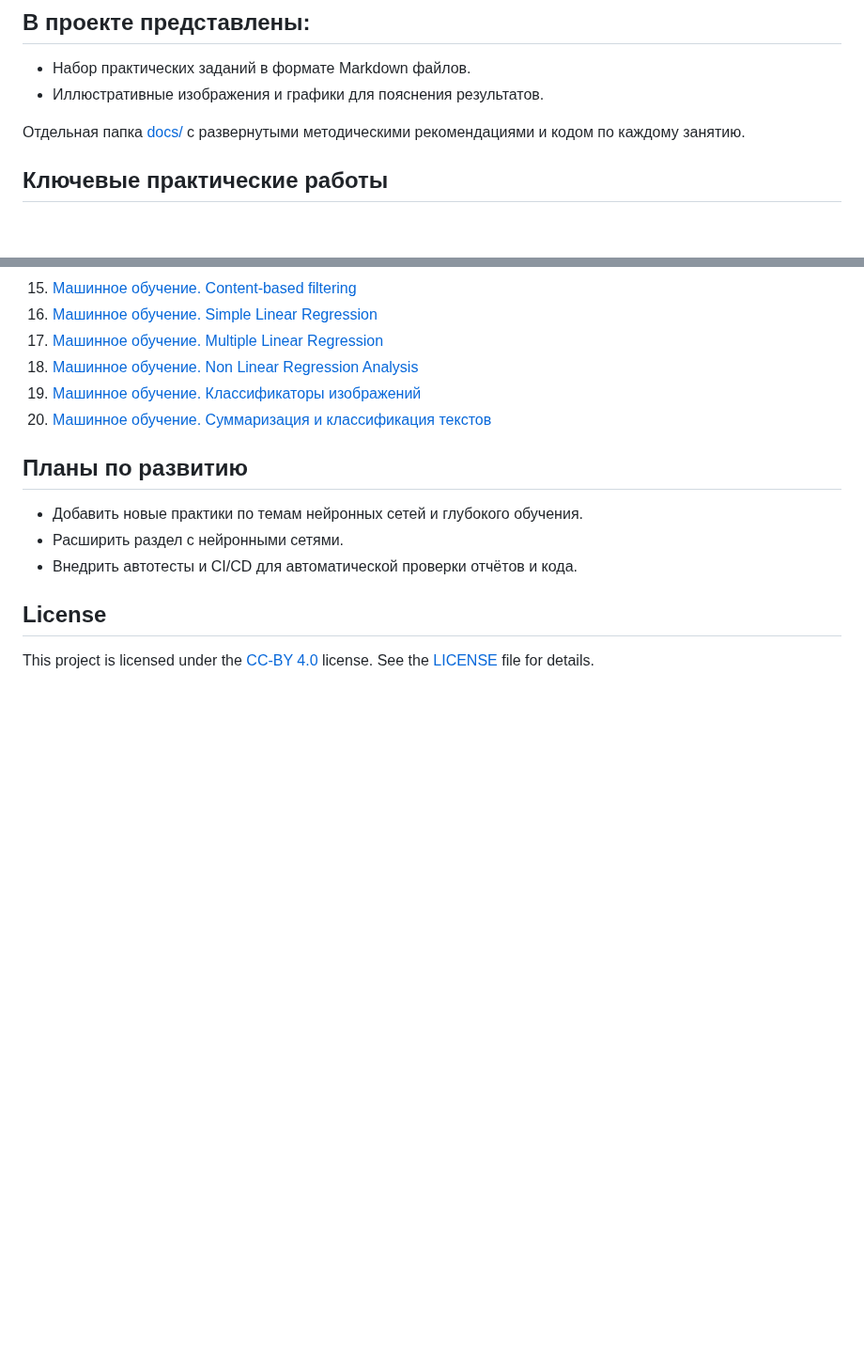
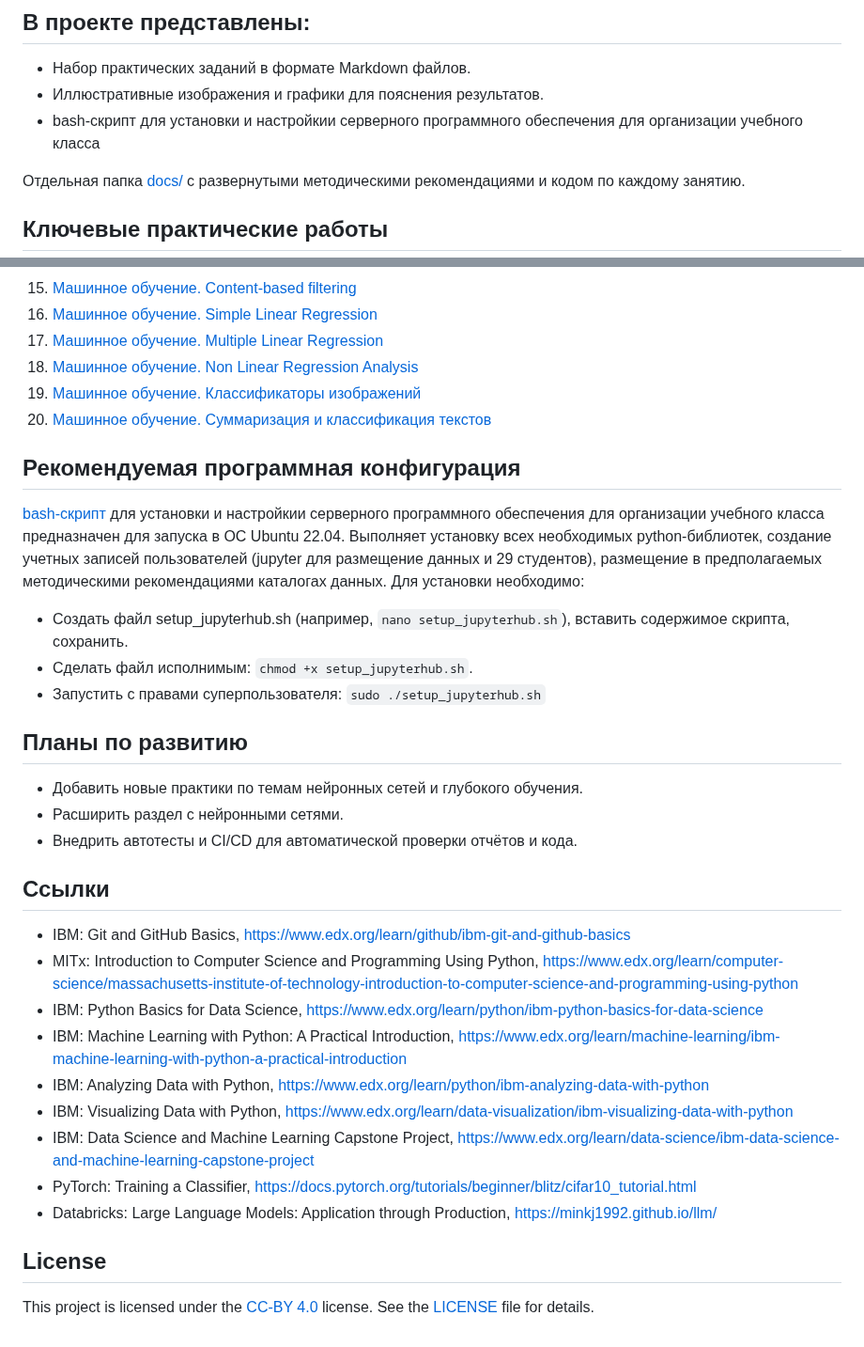
Before and after one commit to danil1online/Intellectual-Systems-and-Technologies-Practice, a Markdown page: README.md, 2 parts joined by grey strips. Shown at 94% size. Rendered like a GitHub page; blank space fills up the shorter version.

```diff
--- a/README.md
+++ b/README.md
@@ -6,6 +6,7 @@
 
   - Набор практических заданий в формате Markdown файлов.
   - Иллюстративные изображения и графики для пояснения результатов.
+  - bash-скрипт для установки и настройкии серверного программного обеспечения для организации учебного класса
 
 Отдельная папка [docs/](docs/) с развернутыми методическими рекомендациями и кодом по каждому занятию.
 
@@ -31,11 +32,31 @@
   19. [Машинное обучение. Классификаторы изображений](docs/Pr_19.md)
   20. [Машинное обучение. Суммаризация и классификация текстов](docs/Pr_20.md)
 
+## Рекомендуемая программная конфигурация
+
+[bash-скрипт](setup_jupyterhub.sh) для установки и настройкии серверного программного обеспечения для организации учебного класса предназначен для запуска в ОС Ubuntu 22.04.
+Выполняет установку всех необходимых python-библиотек, создание учетных записей пользователей (jupyter для размещение данных и 29 студентов), размещение в предполагаемых методическими рекомендациями каталогах данных.
+Для установки необходимо:
+  - Создать файл setup_jupyterhub.sh (например, `nano setup_jupyterhub.sh`), вставить содержимое скрипта, сохранить.
+  - Сделать файл исполнимым: `chmod +x setup_jupyterhub.sh`.
+  - Запустить с правами суперпользователя: `sudo ./setup_jupyterhub.sh`
+
 ## Планы по развитию
   - Добавить новые практики по темам нейронных сетей и глубокого обучения.
   - Расширить раздел с нейронными сетями.
   - Внедрить автотесты и CI/CD для автоматической проверки отчётов и кода.
 
+## Ссылки
+  - IBM: Git and GitHub Basics, https://www.edx.org/learn/github/ibm-git-and-github-basics
+  - MITx: Introduction to Computer Science and Programming Using Python, https://www.edx.org/learn/computer-science/massachusetts-institute-of-technology-introduction-to-computer-science-and-programming-using-python
+  - IBM: Python Basics for Data Science, https://www.edx.org/learn/python/ibm-python-basics-for-data-science
+  - IBM: Machine Learning with Python: A Practical Introduction, https://www.edx.org/learn/machine-learning/ibm-machine-learning-with-python-a-practical-introduction
+  - IBM: Analyzing Data with Python, https://www.edx.org/learn/python/ibm-analyzing-data-with-python
+  - IBM: Visualizing Data with Python, https://www.edx.org/learn/data-visualization/ibm-visualizing-data-with-python
+  - IBM: Data Science and Machine Learning Capstone Project, https://www.edx.org/learn/data-science/ibm-data-science-and-machine-learning-capstone-project
+  - PyTorch: Training a Classifier, https://docs.pytorch.org/tutorials/beginner/blitz/cifar10_tutorial.html
+  - Databricks: Large Language Models: Application through Production, https://minkj1992.github.io/llm/
+
 ## License
 
 This project is licensed under the [CC-BY 4.0](https://creativecommons.org/licenses/by/4.0/) license. See the [LICENSE](./LICENSE) file for details.
```
